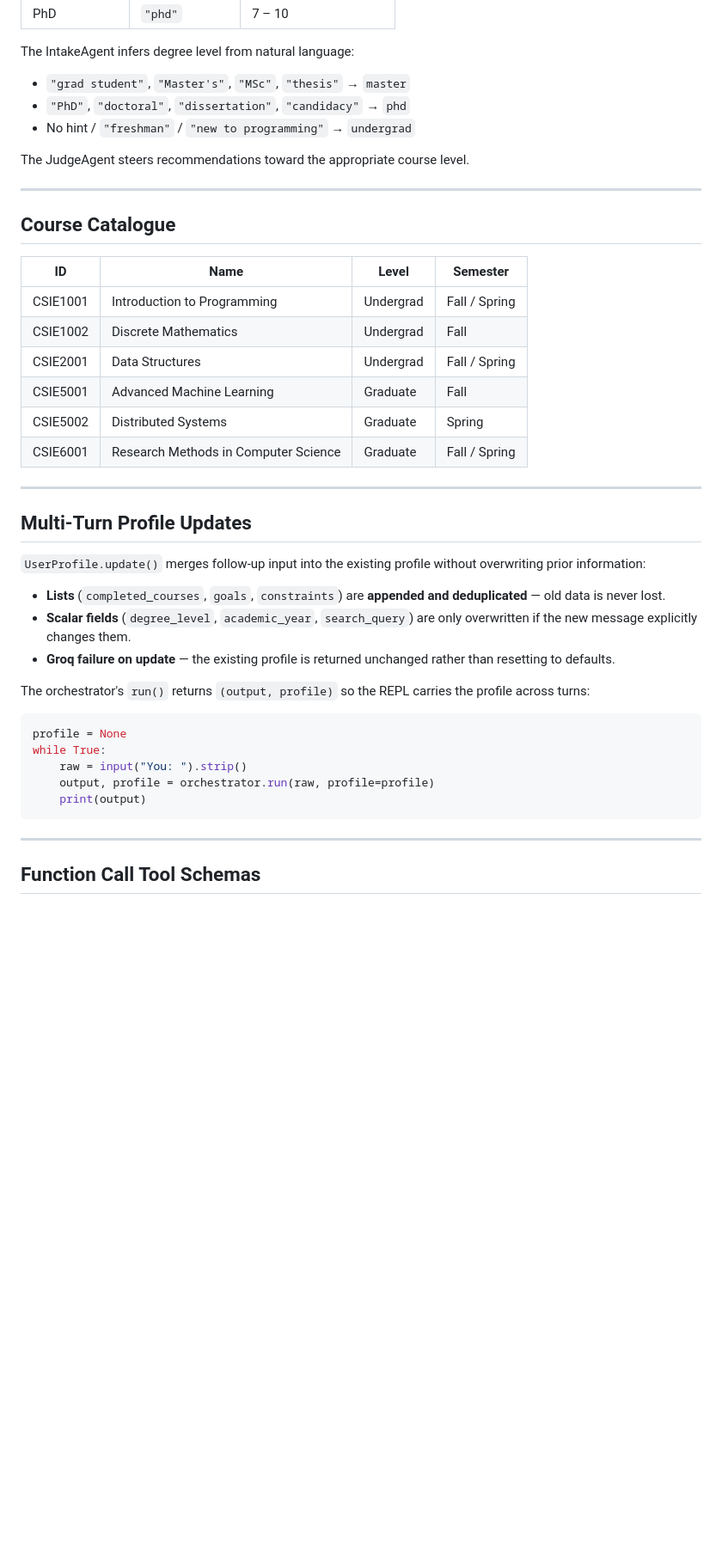
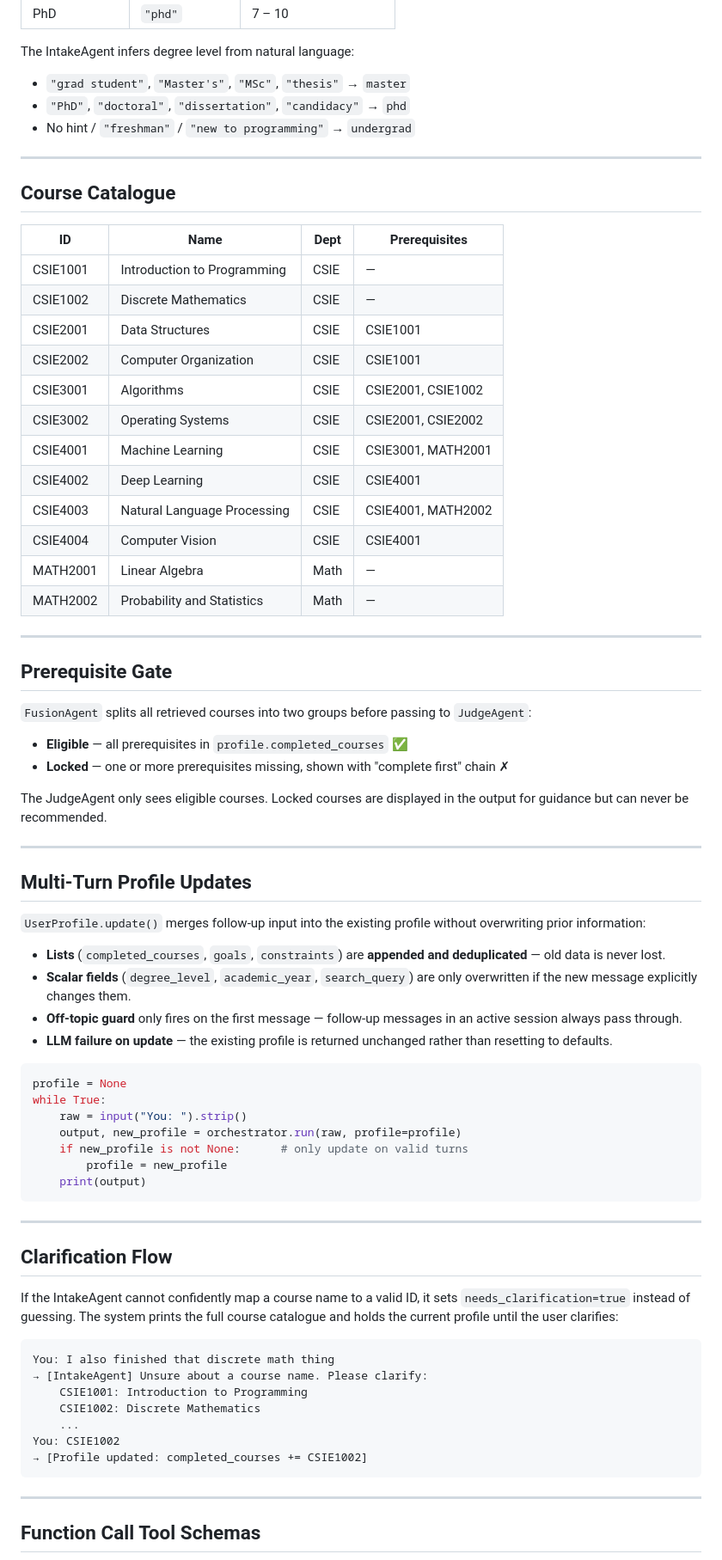
Before and after one commit to marktran0710/multiAgent-ncu-courses, a Markdown page: README.md, the part around one of its changes. Shown at 86% size. Drawn GitHub-style; blank space fills up the shorter version.

````diff
--- a/README.md
+++ b/README.md
@@ -109,20 +139,35 @@ The IntakeAgent infers degree level from natural language:
 - `"PhD"`, `"doctoral"`, `"dissertation"`, `"candidacy"` → `phd`
 - No hint / `"freshman"` / `"new to programming"` → `undergrad`
 
-The JudgeAgent steers recommendations toward the appropriate course level.
-
 ---
 
 ## Course Catalogue
 
-| ID       | Name                                 | Level     | Semester      |
-| -------- | ------------------------------------ | --------- | ------------- |
-| CSIE1001 | Introduction to Programming          | Undergrad | Fall / Spring |
-| CSIE1002 | Discrete Mathematics                 | Undergrad | Fall          |
-| CSIE2001 | Data Structures                      | Undergrad | Fall / Spring |
-| CSIE5001 | Advanced Machine Learning            | Graduate  | Fall          |
-| CSIE5002 | Distributed Systems                  | Graduate  | Spring        |
-| CSIE6001 | Research Methods in Computer Science | Graduate  | Fall / Spring |
+| ID       | Name                        | Dept | Prerequisites      |
+| -------- | --------------------------- | ---- | ------------------ |
+| CSIE1001 | Introduction to Programming | CSIE | —                  |
+| CSIE1002 | Discrete Mathematics        | CSIE | —                  |
+| CSIE2001 | Data Structures             | CSIE | CSIE1001           |
+| CSIE2002 | Computer Organization       | CSIE | CSIE1001           |
+| CSIE3001 | Algorithms                  | CSIE | CSIE2001, CSIE1002 |
+| CSIE3002 | Operating Systems           | CSIE | CSIE2001, CSIE2002 |
+| CSIE4001 | Machine Learning            | CSIE | CSIE3001, MATH2001 |
+| CSIE4002 | Deep Learning               | CSIE | CSIE4001           |
+| CSIE4003 | Natural Language Processing | CSIE | CSIE4001, MATH2002 |
+| CSIE4004 | Computer Vision             | CSIE | CSIE4001           |
+| MATH2001 | Linear Algebra              | Math | —                  |
+| MATH2002 | Probability and Statistics  | Math | —                  |
+
+---
+
+## Prerequisite Gate
+
+`FusionAgent` splits all retrieved courses into two groups before passing to `JudgeAgent`:
+
+- **Eligible** — all prerequisites in `profile.completed_courses` ✅
+- **Locked** — one or more prerequisites missing, shown with "complete first" chain ✗
+
+The JudgeAgent only sees eligible courses. Locked courses are displayed in the output for guidance but can never be recommended.
 
 ---
 
@@ -132,16 +177,33 @@ The JudgeAgent steers recommendations toward the appropriate course level.
 
 - **Lists** (`completed_courses`, `goals`, `constraints`) are **appended and deduplicated** — old data is never lost.
 - **Scalar fields** (`degree_level`, `academic_year`, `search_query`) are only overwritten if the new message explicitly changes them.
-- **Groq failure on update** — the existing profile is returned unchanged rather than resetting to defaults.
-
-The orchestrator's `run()` returns `(output, profile)` so the REPL carries the profile across turns:
+- **Off-topic guard** only fires on the first message — follow-up messages in an active session always pass through.
+- **LLM failure on update** — the existing profile is returned unchanged rather than resetting to defaults.
 
 ```python
 profile = None
 while True:
     raw = input("You: ").strip()
-    output, profile = orchestrator.run(raw, profile=profile)
+    output, new_profile = orchestrator.run(raw, profile=profile)
+    if new_profile is not None:      # only update on valid turns
+        profile = new_profile
     print(output)
+```
+
+---
+
+## Clarification Flow
+
+If the IntakeAgent cannot confidently map a course name to a valid ID, it sets `needs_clarification=true` instead of guessing. The system prints the full course catalogue and holds the current profile until the user clarifies:
+
+```
+You: I also finished that discrete math thing
+→ [IntakeAgent] Unsure about a course name. Please clarify:
+    CSIE1001: Introduction to Programming
+    CSIE1002: Discrete Mathematics
+    ...
+You: CSIE1002
+→ [Profile updated: completed_courses += CSIE1002]
 ```
 
 ---
````
Also changed, not shown: other parts of README.md (+176 -89 lines).
